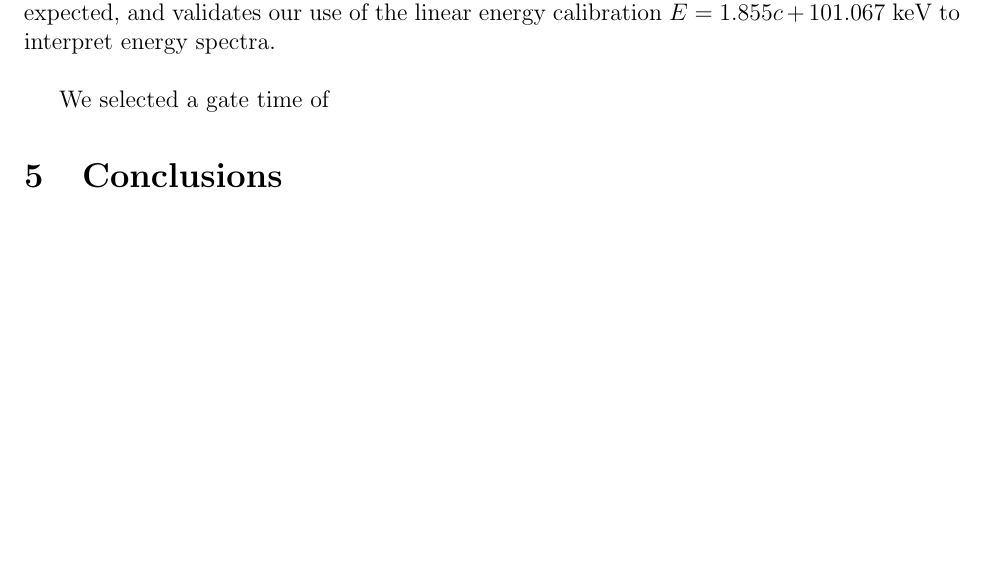
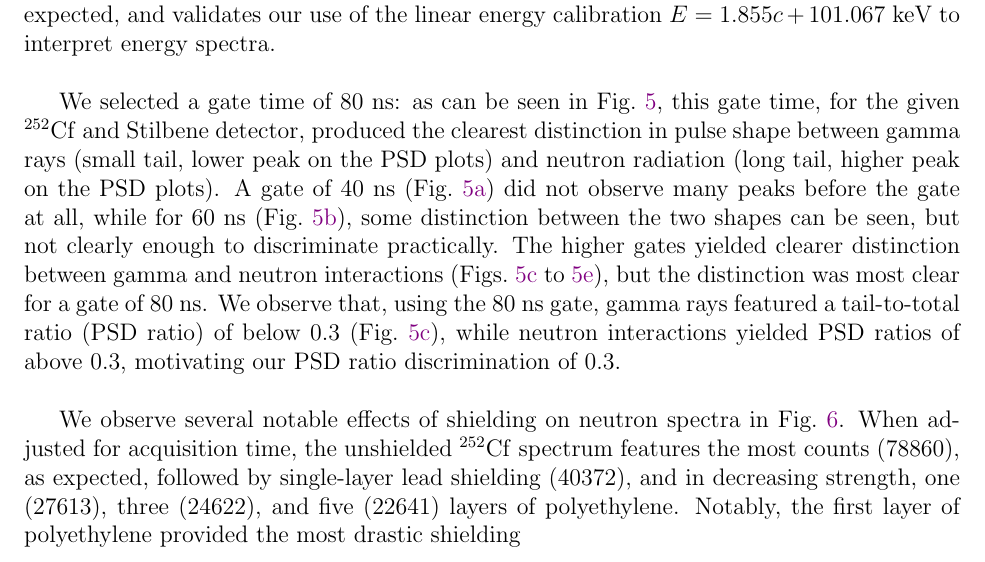
Before and after one commit to osanstrong/NPRE451, a LaTeX paper (report9/main.tex): part of page 8 of 9 before the commit and part of page 8 of 10 after it, cut so that both start at the same text, the shorter picture padded with empty space. Compiled offline with pdfLaTeX.

```diff
--- a/report9/main.tex
+++ b/report9/main.tex
@@ -147,7 +147,16 @@
 We observe a fairly linear scintillator light output response, with the three chosen calibration edges (from 661.7~keV \CsSrc, 511~keV \NaSrc, and 1.2~MeV \NaSrc) exhibiting a fairly linear relationship between feature energy and scintillator channel, as seen in \figref{cal_three}.
 This is as expected, and validates our use of the linear energy calibration $E=1.855c + 101.067$~keV to interpret energy spectra.\\
 
-We selected a gate time of
+We selected a gate time of 80~ns: as can be seen in \figref{fig:psdplot}, this gate time, for the given \CfSrc and Stilbene detector, produced the clearest distinction in pulse shape between gamma rays (small tail, lower peak on the PSD plots) and neutron radiation (long tail, higher peak on the PSD plots).
+A gate of 40~ns (\figref{PSD_40ns}) did not observe many peaks before the gate at all, while for 60~ns (\figref{PSD_60ns}), some distinction between the two shapes can be seen, but not clearly enough to discriminate practically.
+The higher gates yielded clearer distinction between gamma and neutron interactions (Figs.~\ref{PSD_80ns} to \ref{PSD_120ns}), but the distinction was most clear for a gate of 80~ns.
+We observe that, using the 80~ns gate, gamma rays featured a tail-to-total ratio (PSD ratio) of below 0.3 (\figref{PSD_80ns}), while neutron interactions yielded PSD ratios of above 0.3, motivating our PSD ratio discrimination of 0.3.\\
+
+We observe several notable effects of shielding on neutron spectra in \figref{spec_shieldmags}.
+When adjusted for acquisition time, the unshielded \CfSrc spectrum features the most counts (78860), as expected, followed by single-layer lead shielding (40372), and in decreasing strength, one (27613), three (24622), and five (22641) layers of polyethylene.
+Notably, the first layer of polyethylene provided the most drastic shielding
+
+
 \section{Conclusions}\label{sec:conc}
 
 % \bibliographystyle{sty/ieeetran}
```
Also changed, not shown: 1 other file.
